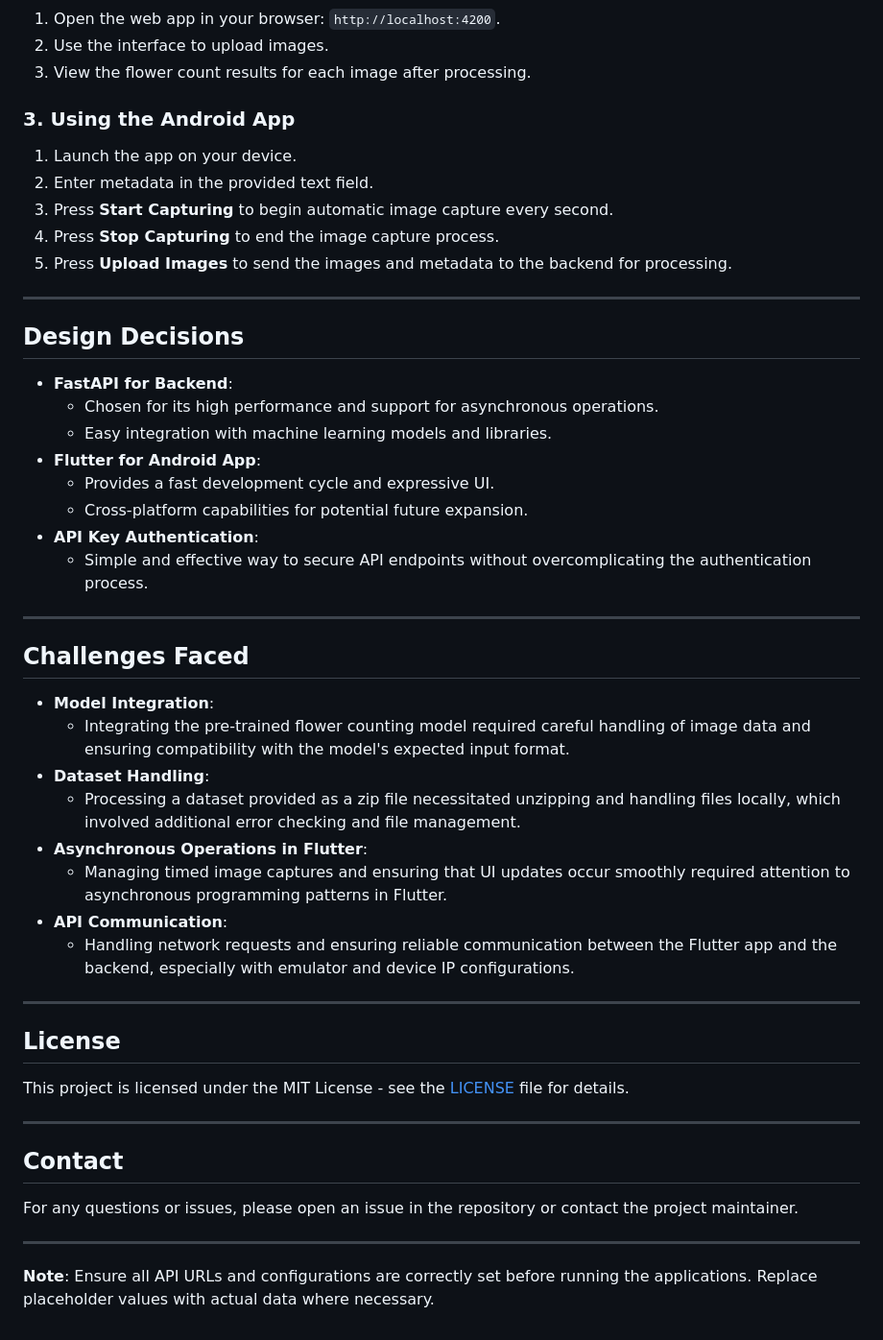
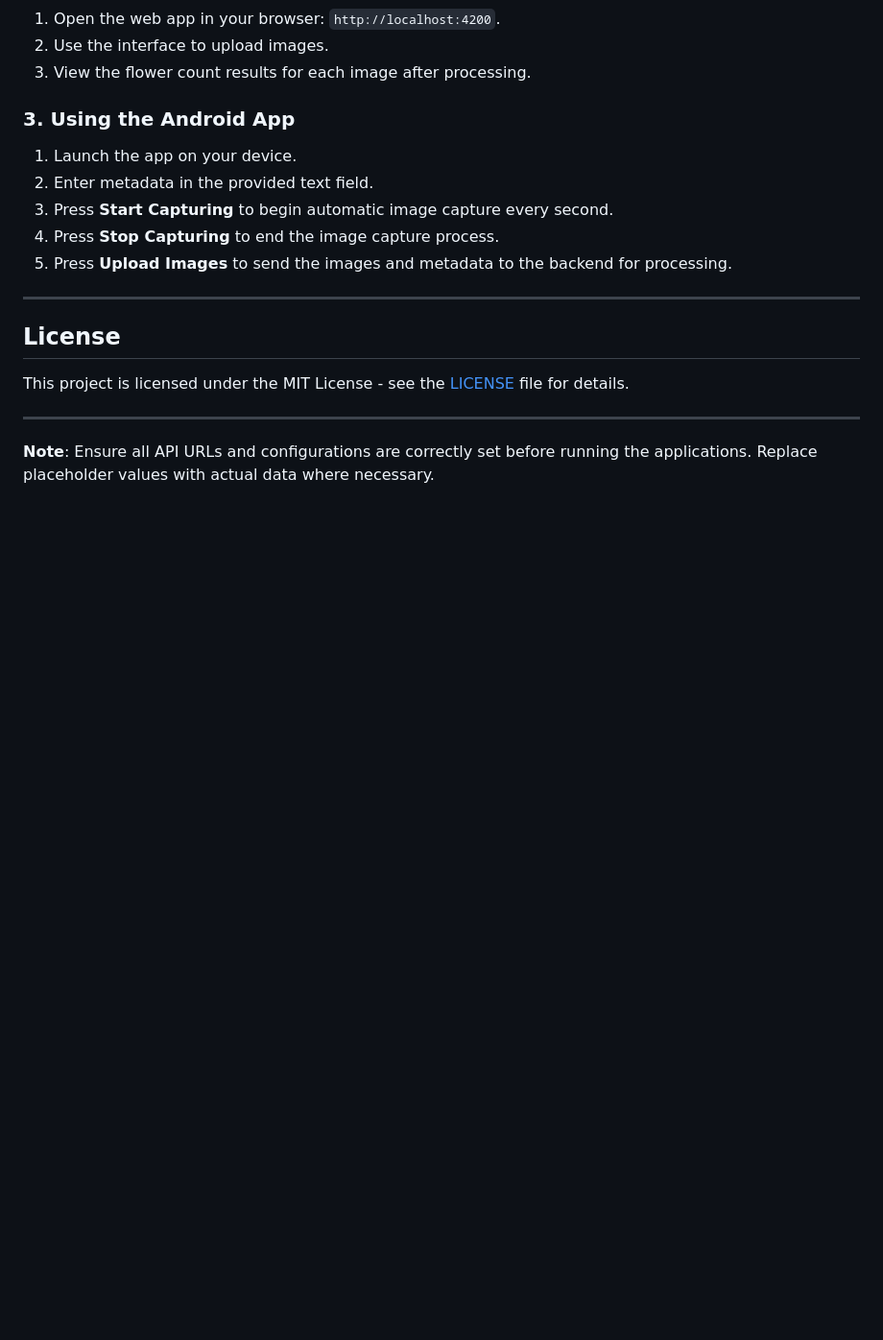
Before and after one commit to wile44/flower-count-practical-task, a Markdown page: README.md, the part around the change. Shown at 96% size. GitHub-like rendering; blank space fills up the shorter version.

Commit message:
fix: improve readme file

```diff
--- a/README.md
+++ b/README.md
@@ -199,41 +199,10 @@ The frontend web app will be available at `http://localhost:4200`.
 
 ---
 
-## Design Decisions
-
-- **FastAPI for Backend**:
-  - Chosen for its high performance and support for asynchronous operations.
-  - Easy integration with machine learning models and libraries.
-- **Flutter for Android App**:
-  - Provides a fast development cycle and expressive UI.
-  - Cross-platform capabilities for potential future expansion.
-- **API Key Authentication**:
-  - Simple and effective way to secure API endpoints without overcomplicating the authentication process.
-
----
-
-## Challenges Faced
-
-- **Model Integration**:
-  - Integrating the pre-trained flower counting model required careful handling of image data and ensuring compatibility with the model's expected input format.
-- **Dataset Handling**:
-  - Processing a dataset provided as a zip file necessitated unzipping and handling files locally, which involved additional error checking and file management.
-- **Asynchronous Operations in Flutter**:
-  - Managing timed image captures and ensuring that UI updates occur smoothly required attention to asynchronous programming patterns in Flutter.
-- **API Communication**:
-  - Handling network requests and ensuring reliable communication between the Flutter app and the backend, especially with emulator and device IP configurations.
-
----
-
 ## License
 
 This project is licensed under the MIT License - see the [LICENSE](LICENSE) file for details.
 
----
-
-## Contact
-
-For any questions or issues, please open an issue in the repository or contact the project maintainer.
 
 ---
 
```
